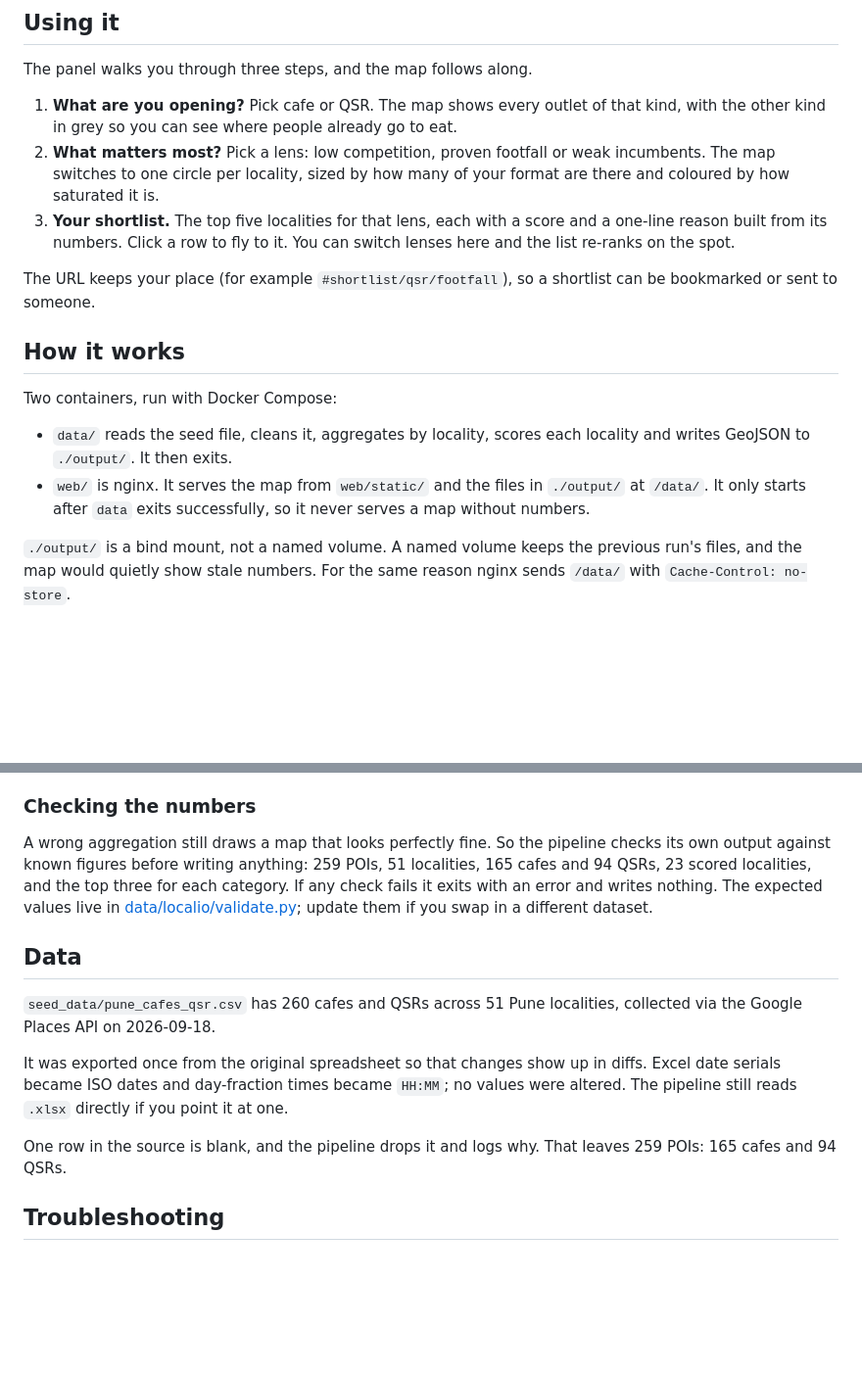
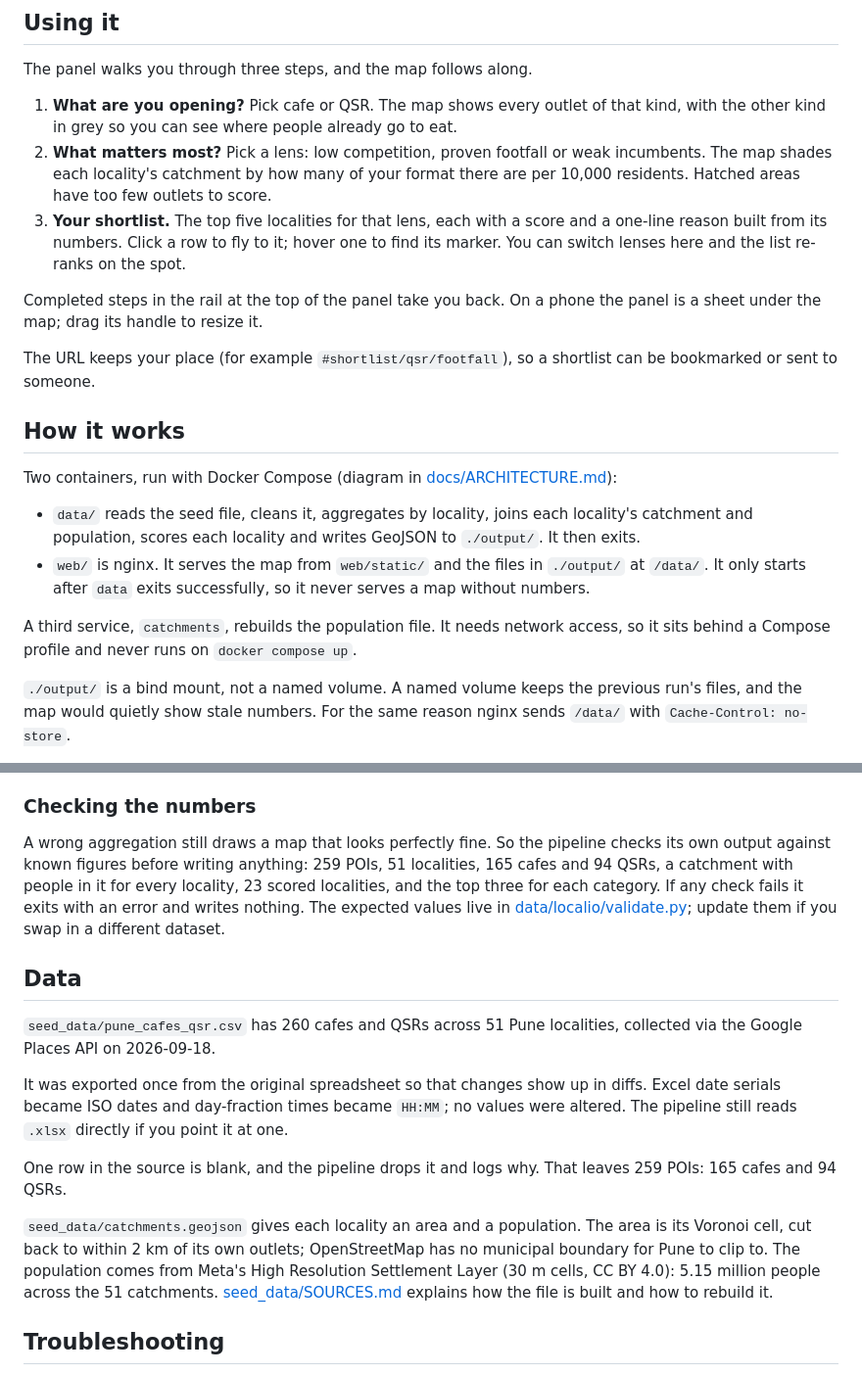
Before and after one commit to 33avash/Localio, a Markdown page: README.md, 2 parts joined by grey strips. Shown: that part at 98% size. GitHub-like rendering; blank space fills up the shorter version.

```diff
--- a/README.md
+++ b/README.md
@@ -41,17 +57,21 @@ docker compose up -d web
 The panel walks you through three steps, and the map follows along.
 
 1. **What are you opening?** Pick cafe or QSR. The map shows every outlet of that kind, with the other kind in grey so you can see where people already go to eat.
-2. **What matters most?** Pick a lens: low competition, proven footfall or weak incumbents. The map switches to one circle per locality, sized by how many of your format are there and coloured by how saturated it is.
-3. **Your shortlist.** The top five localities for that lens, each with a score and a one-line reason built from its numbers. Click a row to fly to it. You can switch lenses here and the list re-ranks on the spot.
+2. **What matters most?** Pick a lens: low competition, proven footfall or weak incumbents. The map shades each locality's catchment by how many of your format there are per 10,000 residents. Hatched areas have too few outlets to score.
+3. **Your shortlist.** The top five localities for that lens, each with a score and a one-line reason built from its numbers. Click a row to fly to it; hover one to find its marker. You can switch lenses here and the list re-ranks on the spot.
+
+Completed steps in the rail at the top of the panel take you back. On a phone the panel is a sheet under the map; drag its handle to resize it.
 
 The URL keeps your place (for example `#shortlist/qsr/footfall`), so a shortlist can be bookmarked or sent to someone.
 
 ## How it works
 
-Two containers, run with Docker Compose:
+Two containers, run with Docker Compose (diagram in [docs/ARCHITECTURE.md](docs/ARCHITECTURE.md)):
 
-- `data/` reads the seed file, cleans it, aggregates by locality, scores each locality and writes GeoJSON to `./output/`. It then exits.
+- `data/` reads the seed file, cleans it, aggregates by locality, joins each locality's catchment and population, scores each locality and writes GeoJSON to `./output/`. It then exits.
 - `web/` is nginx. It serves the map from `web/static/` and the files in `./output/` at `/data/`. It only starts after `data` exits successfully, so it never serves a map without numbers.
+
+A third service, `catchments`, rebuilds the population file. It needs network access, so it sits behind a Compose profile and never runs on `docker compose up`.
 
 `./output/` is a bind mount, not a named volume. A named volume keeps the previous run's files, and the map would quietly show stale numbers. For the same reason nginx sends `/data/` with `Cache-Control: no-store`.
 
@@ -87,7 +107,7 @@ Deccan Gymkhana has 121,097 reviews across its outlets. The next highest, Korega
 
 ### Checking the numbers
 
-A wrong aggregation still draws a map that looks perfectly fine. So the pipeline checks its own output against known figures before writing anything: 259 POIs, 51 localities, 165 cafes and 94 QSRs, 23 scored localities, and the top three for each category. If any check fails it exits with an error and writes nothing. The expected values live in [data/localio/validate.py](data/localio/validate.py); update them if you swap in a different dataset.
+A wrong aggregation still draws a map that looks perfectly fine. So the pipeline checks its own output against known figures before writing anything: 259 POIs, 51 localities, 165 cafes and 94 QSRs, a catchment with people in it for every locality, 23 scored localities, and the top three for each category. If any check fails it exits with an error and writes nothing. The expected values live in [data/localio/validate.py](data/localio/validate.py); update them if you swap in a different dataset.
 
 ## Data
 
@@ -96,6 +116,8 @@ A wrong aggregation still draws a map that looks perfectly fine. So the pipeline
 It was exported once from the original spreadsheet so that changes show up in diffs. Excel date serials became ISO dates and day-fraction times became `HH:MM`; no values were altered. The pipeline still reads `.xlsx` directly if you point it at one.
 
 One row in the source is blank, and the pipeline drops it and logs why. That leaves 259 POIs: 165 cafes and 94 QSRs.
+
+`seed_data/catchments.geojson` gives each locality an area and a population. The area is its Voronoi cell, cut back to within 2 km of its own outlets; OpenStreetMap has no municipal boundary for Pune to clip to. The population comes from Meta's High Resolution Settlement Layer (30 m cells, CC BY 4.0): 5.15 million people across the 51 catchments. [seed_data/SOURCES.md](seed_data/SOURCES.md) explains how the file is built and how to rebuild it.
 
 ## Troubleshooting
 
```
Also changed, not shown: other parts of README.md (+19 -3 lines), docs/screenshot.png.
